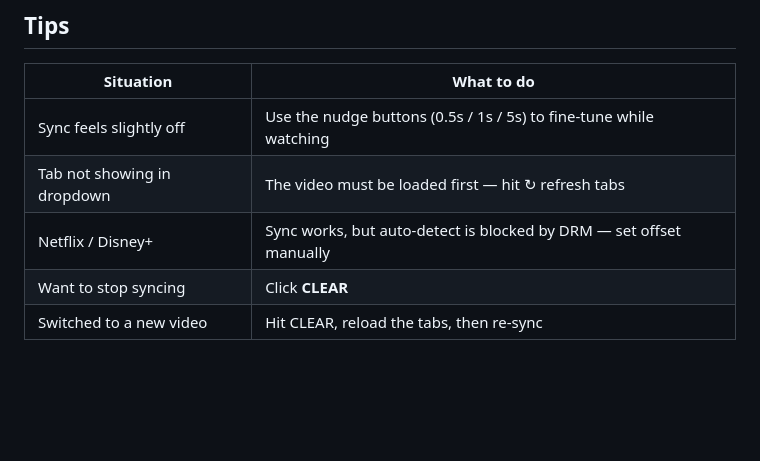
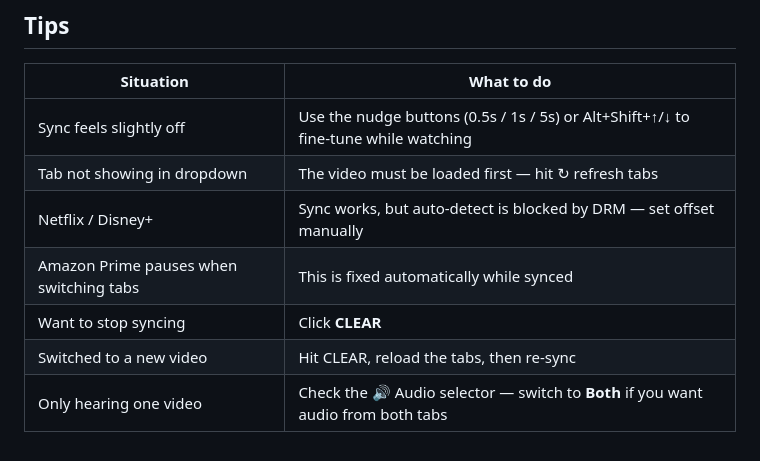
Before and after one commit to ramezian1/react-sync, a Markdown page: tutorial-guide.md, the part around one of its changes. GitHub-like rendering; blank space fills up the shorter version.

```diff
--- a/tutorial-guide.md
+++ b/tutorial-guide.md
@@ -120,8 +164,10 @@ From this point on:
 
 | Situation | What to do |
 |-----------|------------|
-| Sync feels slightly off | Use the nudge buttons (0.5s / 1s / 5s) to fine-tune while watching |
+| Sync feels slightly off | Use the nudge buttons (0.5s / 1s / 5s) or Alt+Shift+↑/↓ to fine-tune while watching |
 | Tab not showing in dropdown | The video must be loaded first — hit ↻ refresh tabs |
 | Netflix / Disney+ | Sync works, but auto-detect is blocked by DRM — set offset manually |
+| Amazon Prime pauses when switching tabs | This is fixed automatically while synced |
 | Want to stop syncing | Click **CLEAR** |
 | Switched to a new video | Hit CLEAR, reload the tabs, then re-sync |
+| Only hearing one video | Check the 🔊 Audio selector — switch to **Both** if you want audio from both tabs |
```
Also changed, not shown: other parts of tutorial-guide.md (+44 -0 lines).
